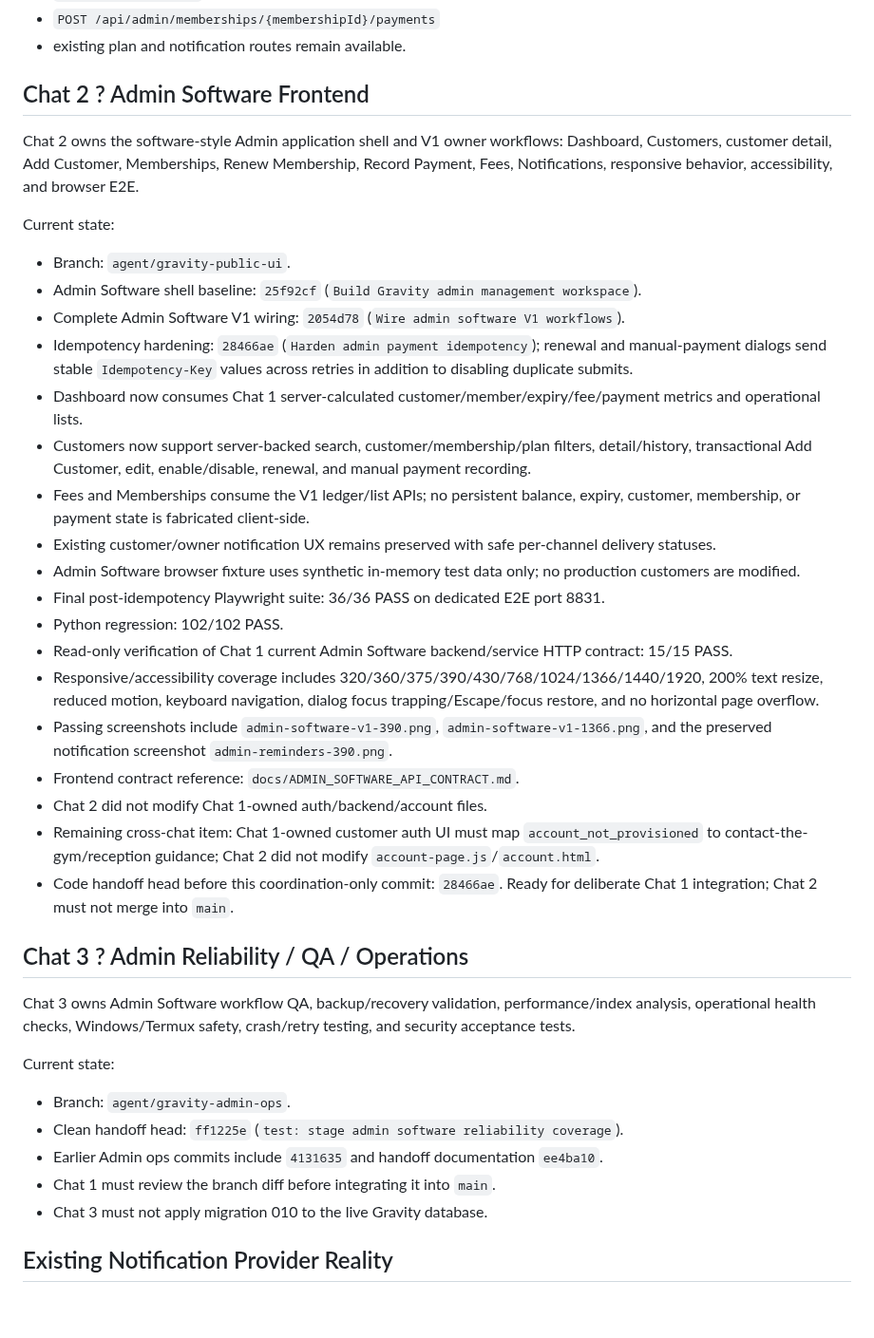
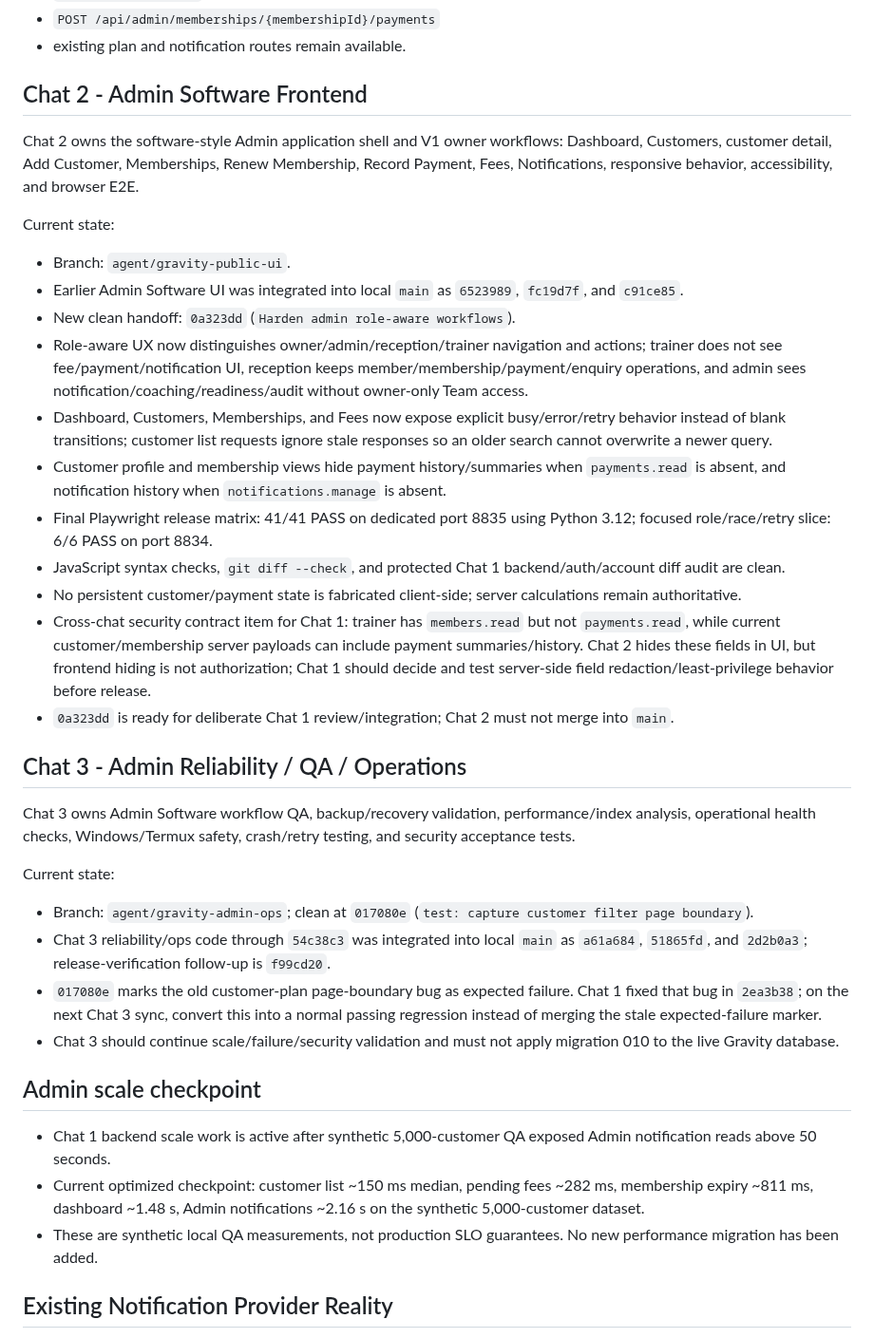
Before and after one commit to Mohit0409/grevity_fitness, a Markdown page: AI_AGENTS_README.md, the part around one of its changes. Shown at 95% size. Drawn GitHub-style; blank space fills up the shorter version.

Commit message:
docs: hand off role-aware admin hardening

```diff
--- a/AI_AGENTS_README.md
+++ b/AI_AGENTS_README.md
@@ -70,42 +70,40 @@ Primary Admin V1 routes:
 - `POST /api/admin/memberships/{membershipId}/payments`
 - existing plan and notification routes remain available.
 
-## Chat 2 ? Admin Software Frontend
+## Chat 2 - Admin Software Frontend
 
 Chat 2 owns the software-style Admin application shell and V1 owner workflows: Dashboard, Customers, customer detail, Add Customer, Memberships, Renew Membership, Record Payment, Fees, Notifications, responsive behavior, accessibility, and browser E2E.
 
 Current state:
 
 - Branch: `agent/gravity-public-ui`.
-- Admin Software shell baseline: `25f92cf` (`Build Gravity admin management workspace`).
-- Complete Admin Software V1 wiring: `2054d78` (`Wire admin software V1 workflows`).
-- Idempotency hardening: `28466ae` (`Harden admin payment idempotency`); renewal and manual-payment dialogs send stable `Idempotency-Key` values across retries in addition to disabling duplicate submits.
-- Dashboard now consumes Chat 1 server-calculated customer/member/expiry/fee/payment metrics and operational lists.
-- Customers now support server-backed search, customer/membership/plan filters, detail/history, transactional Add Customer, edit, enable/disable, renewal, and manual payment recording.
-- Fees and Memberships consume the V1 ledger/list APIs; no persistent balance, expiry, customer, membership, or payment state is fabricated client-side.
-- Existing customer/owner notification UX remains preserved with safe per-channel delivery statuses.
-- Admin Software browser fixture uses synthetic in-memory test data only; no production customers are modified.
-- Final post-idempotency Playwright suite: 36/36 PASS on dedicated E2E port 8831.
-- Python regression: 102/102 PASS.
-- Read-only verification of Chat 1 current Admin Software backend/service HTTP contract: 15/15 PASS.
-- Responsive/accessibility coverage includes 320/360/375/390/430/768/1024/1366/1440/1920, 200% text resize, reduced motion, keyboard navigation, dialog focus trapping/Escape/focus restore, and no horizontal page overflow.
-- Passing screenshots include `admin-software-v1-390.png`, `admin-software-v1-1366.png`, and the preserved notification screenshot `admin-reminders-390.png`.
-- Frontend contract reference: `docs/ADMIN_SOFTWARE_API_CONTRACT.md`.
-- Chat 2 did not modify Chat 1-owned auth/backend/account files.
-- Remaining cross-chat item: Chat 1-owned customer auth UI must map `account_not_provisioned` to contact-the-gym/reception guidance; Chat 2 did not modify `account-page.js`/`account.html`.
-- Code handoff head before this coordination-only commit: `28466ae`. Ready for deliberate Chat 1 integration; Chat 2 must not merge into `main`.
+- Earlier Admin Software UI was integrated into local `main` as `6523989`, `fc19d7f`, and `c91ce85`.
+- New clean handoff: `0a323dd` (`Harden admin role-aware workflows`).
+- Role-aware UX now distinguishes owner/admin/reception/trainer navigation and actions; trainer does not see fee/payment/notification UI, reception keeps member/membership/payment/enquiry operations, and admin sees notification/coaching/readiness/audit without owner-only Team access.
+- Dashboard, Customers, Memberships, and Fees now expose explicit busy/error/retry behavior instead of blank transitions; customer list requests ignore stale responses so an older search cannot overwrite a newer query.
+- Customer profile and membership views hide payment history/summaries when `payments.read` is absent, and notification history when `notifications.manage` is absent.
+- Final Playwright release matrix: 41/41 PASS on dedicated port 8835 using Python 3.12; focused role/race/retry slice: 6/6 PASS on port 8834.
+- JavaScript syntax checks, `git diff --check`, and protected Chat 1 backend/auth/account diff audit are clean.
+- No persistent customer/payment state is fabricated client-side; server calculations remain authoritative.
+- Cross-chat security contract item for Chat 1: trainer has `members.read` but not `payments.read`, while current customer/membership server payloads can include payment summaries/history. Chat 2 hides these fields in UI, but frontend hiding is not authorization; Chat 1 should decide and test server-side field redaction/least-privilege behavior before release.
+- `0a323dd` is ready for deliberate Chat 1 review/integration; Chat 2 must not merge into `main`.
 
-## Chat 3 ? Admin Reliability / QA / Operations
+## Chat 3 - Admin Reliability / QA / Operations
 
 Chat 3 owns Admin Software workflow QA, backup/recovery validation, performance/index analysis, operational health checks, Windows/Termux safety, crash/retry testing, and security acceptance tests.
 
 Current state:
 
-- Branch: `agent/gravity-admin-ops`.
-- Clean handoff head: `ff1225e` (`test: stage admin software reliability coverage`).
-- Earlier Admin ops commits include `4131635` and handoff documentation `ee4ba10`.
-- Chat 1 must review the branch diff before integrating it into `main`.
-- Chat 3 must not apply migration 010 to the live Gravity database.
+- Branch: `agent/gravity-admin-ops`; clean at `017080e` (`test: capture customer filter page boundary`).
+- Chat 3 reliability/ops code through `54c38c3` was integrated into local `main` as `a61a684`, `51865fd`, and `2d2b0a3`; release-verification follow-up is `f99cd20`.
+- `017080e` marks the old customer-plan page-boundary bug as expected failure. Chat 1 fixed that bug in `2ea3b38`; on the next Chat 3 sync, convert this into a normal passing regression instead of merging the stale expected-failure marker.
+- Chat 3 should continue scale/failure/security validation and must not apply migration 010 to the live Gravity database.
+
+## Admin scale checkpoint
+
+- Chat 1 backend scale work is active after synthetic 5,000-customer QA exposed Admin notification reads above 50 seconds.
+- Current optimized checkpoint: customer list ~150 ms median, pending fees ~282 ms, membership expiry ~811 ms, dashboard ~1.48 s, Admin notifications ~2.16 s on the synthetic 5,000-customer dataset.
+- These are synthetic local QA measurements, not production SLO guarantees. No new performance migration has been added.
 
 ## Existing Notification Provider Reality
 
```
Also changed, not shown: other parts of AI_AGENTS_README.md (+4 -4 lines).
